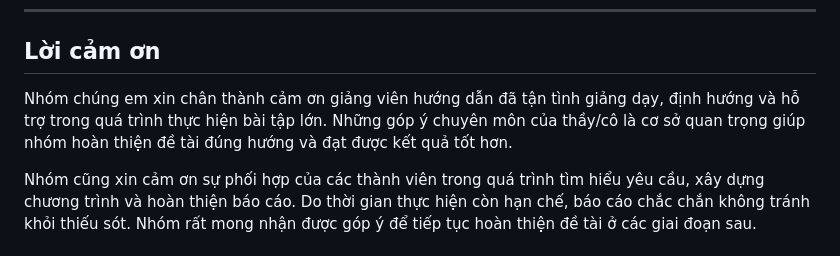
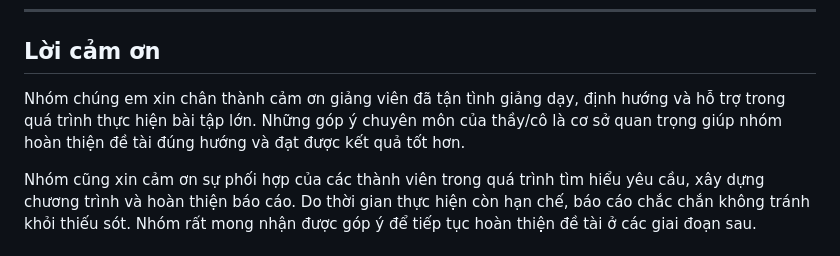
Before and after one commit to pKhai3107/MoneyManager, a Markdown page: README.md, the part around the change. Drawn GitHub-style.

```diff
--- a/README.md
+++ b/README.md
@@ -14,7 +14,7 @@
 
 ## Lời cảm ơn
 
-Nhóm chúng em xin chân thành cảm ơn giảng viên hướng dẫn đã tận tình giảng dạy, định hướng và hỗ trợ trong quá trình thực hiện bài tập lớn. Những góp ý chuyên môn của thầy/cô là cơ sở quan trọng giúp nhóm hoàn thiện đề tài đúng hướng và đạt được kết quả tốt hơn.
+Nhóm chúng em xin chân thành cảm ơn giảng viên đã tận tình giảng dạy, định hướng và hỗ trợ trong quá trình thực hiện bài tập lớn. Những góp ý chuyên môn của thầy/cô là cơ sở quan trọng giúp nhóm hoàn thiện đề tài đúng hướng và đạt được kết quả tốt hơn.
 
 Nhóm cũng xin cảm ơn sự phối hợp của các thành viên trong quá trình tìm hiểu yêu cầu, xây dựng chương trình và hoàn thiện báo cáo. Do thời gian thực hiện còn hạn chế, báo cáo chắc chắn không tránh khỏi thiếu sót. Nhóm rất mong nhận được góp ý để tiếp tục hoàn thiện đề tài ở các giai đoạn sau.
 
```
